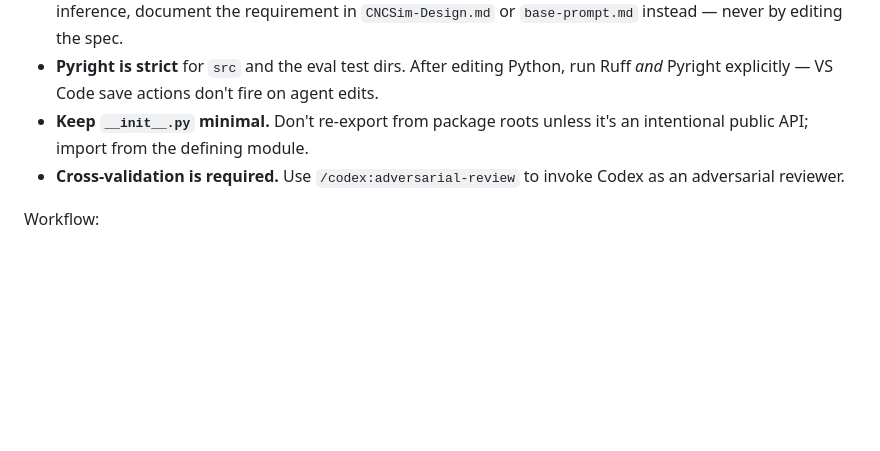
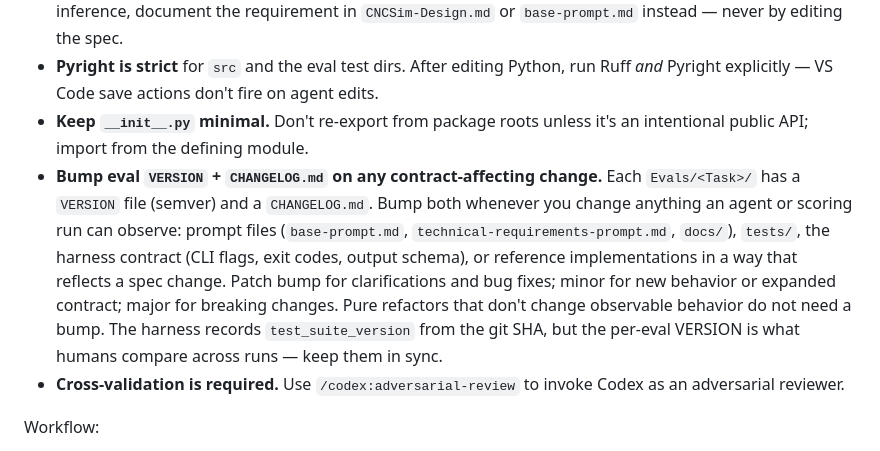
Before and after one commit to mknutso-2/CLISpecBench, a Markdown page: CLAUDE.md, the part around the change. Rendered like a GitHub page; blank space fills up the shorter version.

Commit message:
Document the per-eval VERSION + CHANGELOG bump rule
Adds an explicit rule under "Repo-specific rules" so future sessions
remember to bump Evals/<Task>/VERSION and CHANGELOG.md whenever they
touch anything an agent or scoring run can observe (prompts, docs,
tests, harness contract, reference impls). Patch/minor/major guidance
included. Motivated by missing the bump in the v1.0.1 exit-code fix.

Co-Authored-By: Claude Opus 4.6 <noreply@anthropic.com>

```diff
--- a/CLAUDE.md
+++ b/CLAUDE.md
@@ -50,6 +50,7 @@ Single test: `pytest path/to/test_file.py::test_name`. Pytest markers `docker` a
 - **Do not edit `Evals/CNCSim/prompt/docs/RS274NGC.md`** unless explicitly asked. RS274 is the source of truth for CNCSim tests; only test behavior that is plainly stated there. If a desired test depends on multi-clause inference, document the requirement in `CNCSim-Design.md` or `base-prompt.md` instead — never by editing the spec.
 - **Pyright is strict** for `src` and the eval test dirs. After editing Python, run Ruff *and* Pyright explicitly — VS Code save actions don't fire on agent edits.
 - **Keep `__init__.py` minimal.** Don't re-export from package roots unless it's an intentional public API; import from the defining module.
+- **Bump eval `VERSION` + `CHANGELOG.md` on any contract-affecting change.** Each `Evals/<Task>/` has a `VERSION` file (semver) and a `CHANGELOG.md`. Bump both whenever you change anything an agent or scoring run can observe: prompt files (`base-prompt.md`, `technical-requirements-prompt.md`, `docs/`), `tests/`, the harness contract (CLI flags, exit codes, output schema), or reference implementations in a way that reflects a spec change. Patch bump for clarifications and bug fixes; minor for new behavior or expanded contract; major for breaking changes. Pure refactors that don't change observable behavior do not need a bump. The harness records `test_suite_version` from the git SHA, but the per-eval VERSION is what humans compare across runs — keep them in sync.
 - **Cross-validation is required.** Use `/codex:adversarial-review` to invoke Codex as an adversarial reviewer.
 
 Workflow:
```
